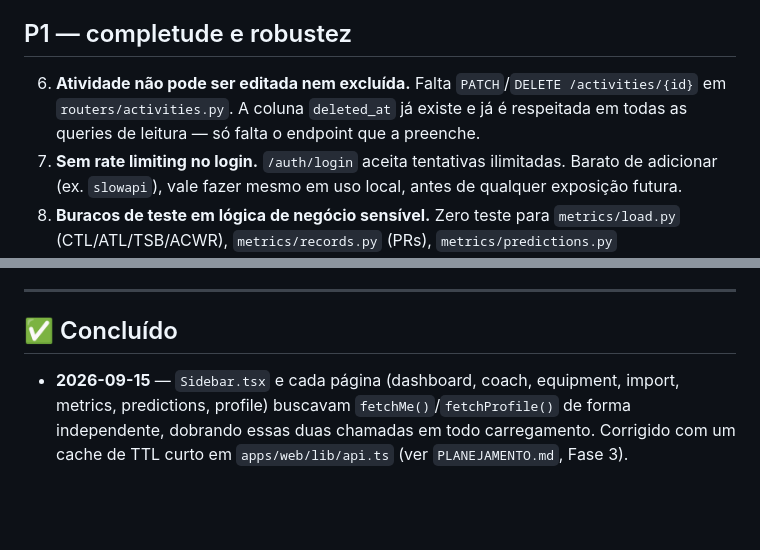
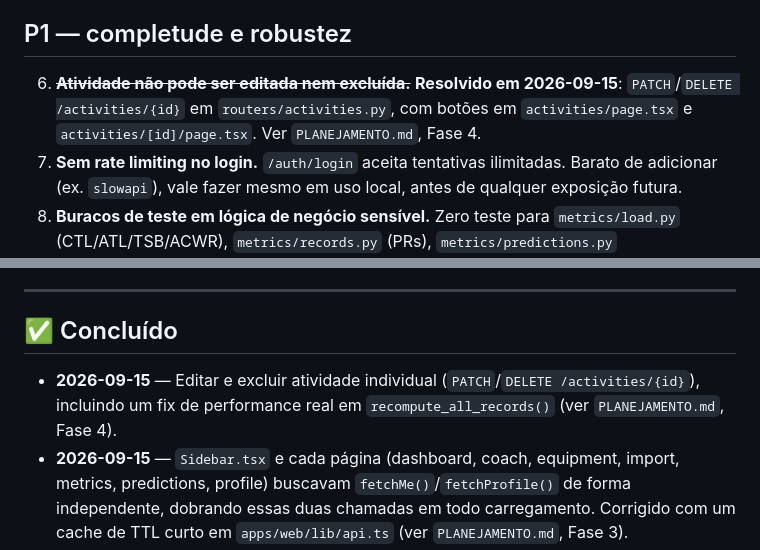
Before and after one commit to Muriloiaprd/site-dra-julia-guedes, a Markdown page: Ondilow/BACKLOG.md, 2 parts joined by grey strips. Rendered like a GitHub page; blank space fills up the shorter version.

```diff
--- a/Ondilow/BACKLOG.md
+++ b/Ondilow/BACKLOG.md
@@ -16,7 +16,7 @@ Consolidado em 2026-09-10 a partir de uma auditoria completa (histórico de comm
 
 ## P1 — completude e robustez
 
-6. **Atividade não pode ser editada nem excluída.** Falta `PATCH`/`DELETE /activities/{id}` em `routers/activities.py`. A coluna `deleted_at` já existe e já é respeitada em todas as queries de leitura — só falta o endpoint que a preenche.
+6. ~~**Atividade não pode ser editada nem excluída.**~~ **Resolvido em 2026-09-15**: `PATCH`/`DELETE /activities/{id}` em `routers/activities.py`, com botões em `activities/page.tsx` e `activities/[id]/page.tsx`. Ver `PLANEJAMENTO.md`, Fase 4.
 7. **Sem rate limiting no login.** `/auth/login` aceita tentativas ilimitadas. Barato de adicionar (ex. `slowapi`), vale fazer mesmo em uso local, antes de qualquer exposição futura.
 8. **Buracos de teste em lógica de negócio sensível.** Zero teste para `metrics/load.py` (CTL/ATL/TSB/ACWR), `metrics/records.py` (PRs), `metrics/predictions.py` (Riegel/VDOT/risco), e para `import_activity()`/dedup real (`import_service.py`) — hoje só helpers puros são testados. Falta fixture e teste de `.fit` (formato mais comum, nunca testado). Sem teste de rota HTTP nenhuma, apesar de `httpx`/`pytest-asyncio` já instalados.
 9. ~~**`/metrics` fica em branco sem atividades.**~~ **Resolvido em 2026-09-11 (redesign)**: estado vazio explicativo com CTA para importar, e estado vazio próprio no heatmap.
@@ -36,6 +36,7 @@ Consolidado em 2026-09-10 a partir de uma auditoria completa (histórico de comm
 
 ## ✅ Concluído
 
+- **2026-09-15** — Editar e excluir atividade individual (`PATCH`/`DELETE /activities/{id}`), incluindo um fix de performance real em `recompute_all_records()` (ver `PLANEJAMENTO.md`, Fase 4).
 - **2026-09-15** — `Sidebar.tsx` e cada página (dashboard, coach, equipment, import, metrics, predictions, profile) buscavam `fetchMe()`/`fetchProfile()` de forma independente, dobrando essas duas chamadas em todo carregamento. Corrigido com um cache de TTL curto em `apps/web/lib/api.ts` (ver `PLANEJAMENTO.md`, Fase 3).
 - **2026-09-11** — Redesign visual completo (design system em `tailwind.config.ts` + `app/globals.css` + `lib/theme.ts`, componentes em `components/ui/`, dashboard "centro de comando" em `components/dashboard/`, mapas com tiles escuros CARTO, todas as páginas internas). Resolveu os itens 2, 4, 9, 11 e partes do 1, 3 e 16 acima.
 - **2026-09-11** — Bug de `.env`/`data_dir` resolvidos por CWD (login travava para sempre quando a API era iniciada de outro diretório; uploads/exports/logs se espalhavam em duas pastas diferentes). Ver `ESTADO_DO_PROJETO.md`.
```
Also changed, not shown: Ondilow/PLANEJAMENTO.md (+6 -6 lines).
